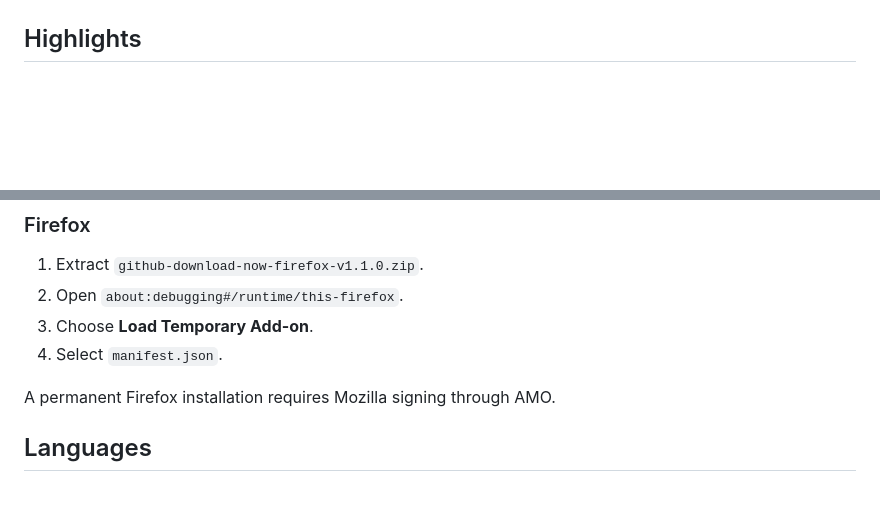
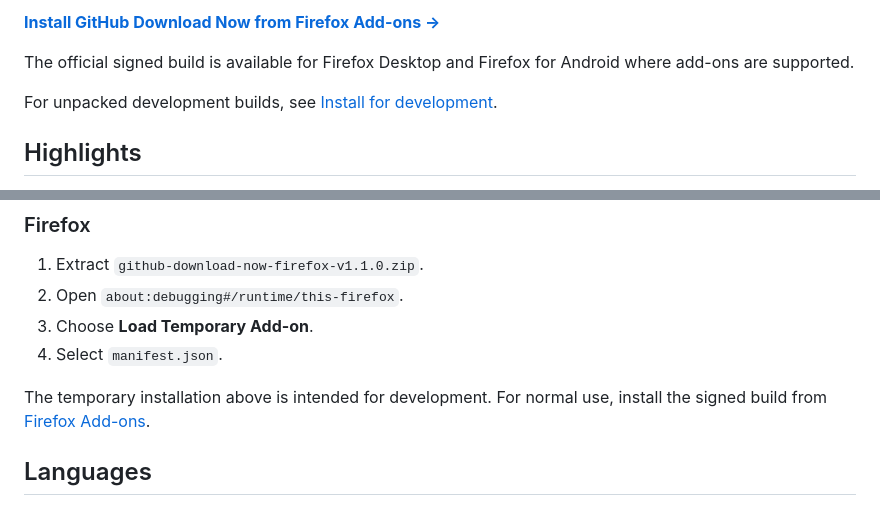
Before and after one commit to ITDruss/github-download-now, a Markdown page: README.md, 2 parts joined by grey strips. Drawn GitHub-style; blank space fills up the shorter version.

```diff
--- a/README.md
+++ b/README.md
@@ -8,3 +22,8 @@ It adds a clear download control to repository pages, detects the current operat
+**[Install GitHub Download Now from Firefox Add-ons →](https://addons.mozilla.org/en-US/firefox/addon/github-download-now/)**
+
+The official signed build is available for Firefox Desktop and Firefox for Android where add-ons are supported.
+
+For unpacked development builds, see [Install for development](#install-for-development).
 
 ## Highlights
 
@@ -63,7 +82,7 @@ Android in the feature list means the extension can recognise APK/APKS/AAB relea
 3. Choose **Load Temporary Add-on**.
 4. Select `manifest.json`.
 
-A permanent Firefox installation requires Mozilla signing through AMO.
+The temporary installation above is intended for development. For normal use, install the signed build from [Firefox Add-ons](https://addons.mozilla.org/en-US/firefox/addon/github-download-now/).
 
 ## Languages
 
```
Also changed, not shown: other parts of README.md (+14 -0 lines), README.ru.md (+20 -1 lines).
